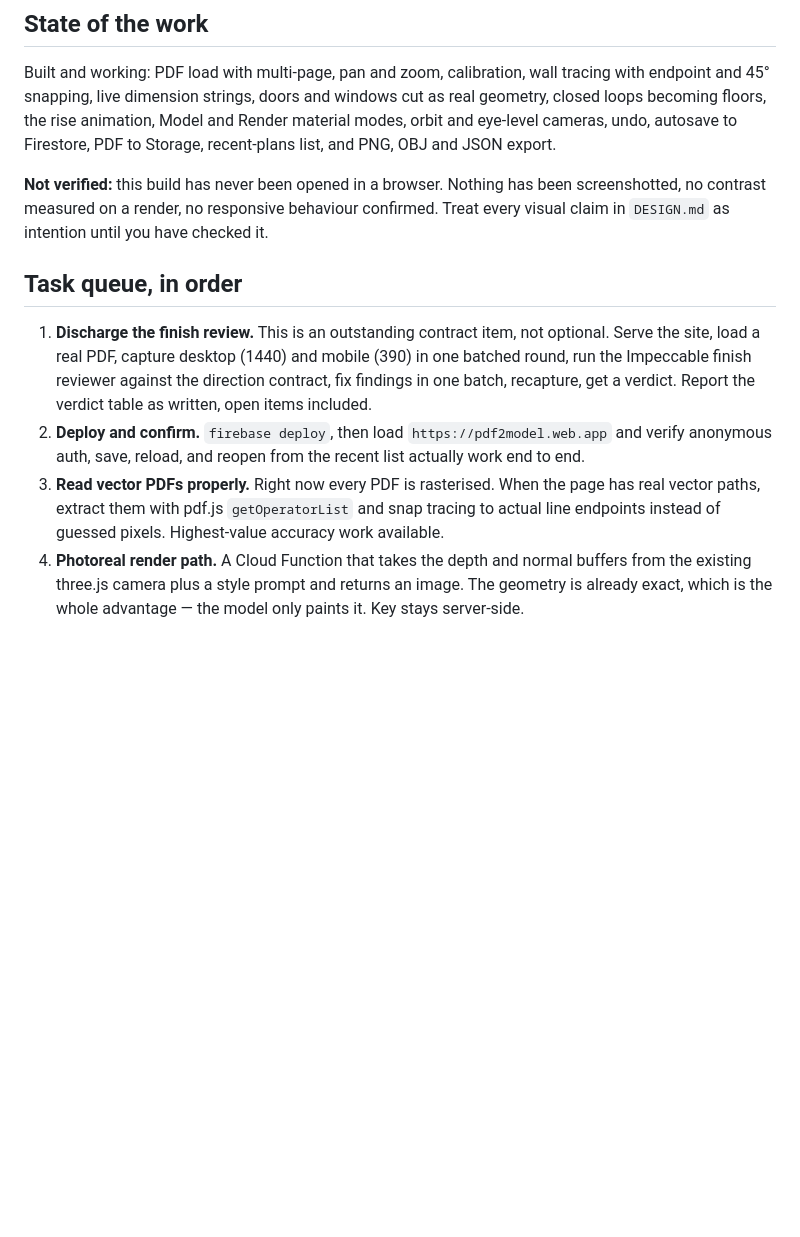
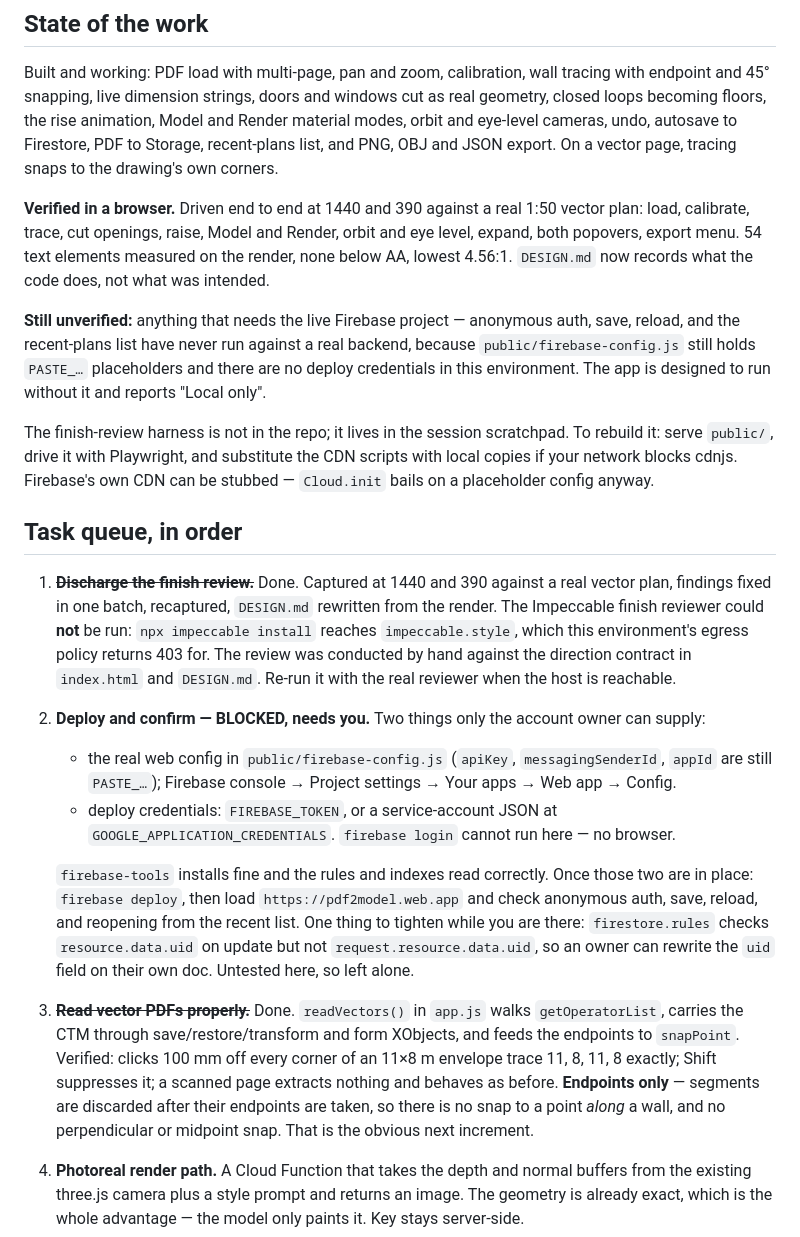
Before and after one commit to ohavs/pdf2model, a Markdown page: CLAUDE.md, the part around the change. GitHub-like rendering; blank space fills up the shorter version.

Commit message:
Record what the browser showed and what is still blocked
The finish review is discharged and the vector snap is in, so the queue and the
state of the work were both out of date. Also records the two things only the
account owner can supply for the deploy, and that the Impeccable reviewer host
is blocked by this environment's egress policy.

Co-Authored-By: Claude Opus 5 <noreply@anthropic.com>
Claude-Session: https://claude.ai/code/session_013r72V5LUhxvyCyZVMuyEGc

```diff
--- a/CLAUDE.md
+++ b/CLAUDE.md
@@ -55,23 +55,49 @@ Built and working: PDF load with multi-page, pan and zoom, calibration, wall tra
 endpoint and 45° snapping, live dimension strings, doors and windows cut as real geometry,
 closed loops becoming floors, the rise animation, Model and Render material modes, orbit and
 eye-level cameras, undo, autosave to Firestore, PDF to Storage, recent-plans list, and PNG,
-OBJ and JSON export.
+OBJ and JSON export. On a vector page, tracing snaps to the drawing's own corners.
 
-**Not verified:** this build has never been opened in a browser. Nothing has been screenshotted,
-no contrast measured on a render, no responsive behaviour confirmed. Treat every visual claim in
-`DESIGN.md` as intention until you have checked it.
+**Verified in a browser.** Driven end to end at 1440 and 390 against a real 1:50 vector plan:
+load, calibrate, trace, cut openings, raise, Model and Render, orbit and eye level, expand,
+both popovers, export menu. 54 text elements measured on the render, none below AA, lowest
+4.56:1. `DESIGN.md` now records what the code does, not what was intended.
+
+**Still unverified:** anything that needs the live Firebase project — anonymous auth, save,
+reload, and the recent-plans list have never run against a real backend, because
+`public/firebase-config.js` still holds `PASTE_…` placeholders and there are no deploy
+credentials in this environment. The app is designed to run without it and reports "Local only".
+
+The finish-review harness is not in the repo; it lives in the session scratchpad. To rebuild it:
+serve `public/`, drive it with Playwright, and substitute the CDN scripts with local copies if
+your network blocks cdnjs. Firebase's own CDN can be stubbed — `Cloud.init` bails on a
+placeholder config anyway.
 
 ## Task queue, in order
 
-1. **Discharge the finish review.** This is an outstanding contract item, not optional. Serve
-   the site, load a real PDF, capture desktop (1440) and mobile (390) in one batched round, run
-   the Impeccable finish reviewer against the direction contract, fix findings in one batch,
-   recapture, get a verdict. Report the verdict table as written, open items included.
-2. **Deploy and confirm.** `firebase deploy`, then load `https://pdf2model.web.app` and verify
-   anonymous auth, save, reload, and reopen from the recent list actually work end to end.
-3. **Read vector PDFs properly.** Right now every PDF is rasterised. When the page has real
-   vector paths, extract them with pdf.js `getOperatorList` and snap tracing to actual line
-   endpoints instead of guessed pixels. Highest-value accuracy work available.
+1. ~~**Discharge the finish review.**~~ Done. Captured at 1440 and 390 against a real vector
+   plan, findings fixed in one batch, recaptured, `DESIGN.md` rewritten from the render. The
+   Impeccable finish reviewer could **not** be run: `npx impeccable install` reaches
+   `impeccable.style`, which this environment's egress policy returns 403 for. The review was
+   conducted by hand against the direction contract in `index.html` and `DESIGN.md`. Re-run it
+   with the real reviewer when the host is reachable.
+2. **Deploy and confirm — BLOCKED, needs you.** Two things only the account owner can supply:
+   - the real web config in `public/firebase-config.js` (`apiKey`, `messagingSenderId`, `appId`
+     are still `PASTE_…`); Firebase console → Project settings → Your apps → Web app → Config.
+   - deploy credentials: `FIREBASE_TOKEN`, or a service-account JSON at
+     `GOOGLE_APPLICATION_CREDENTIALS`. `firebase login` cannot run here — no browser.
+
+   `firebase-tools` installs fine and the rules and indexes read correctly. Once those two are
+   in place: `firebase deploy`, then load `https://pdf2model.web.app` and check anonymous auth,
+   save, reload, and reopening from the recent list. One thing to tighten while you are there:
+   `firestore.rules` checks `resource.data.uid` on update but not `request.resource.data.uid`,
+   so an owner can rewrite the `uid` field on their own doc. Untested here, so left alone.
+3. ~~**Read vector PDFs properly.**~~ Done. `readVectors()` in `app.js` walks
+   `getOperatorList`, carries the CTM through save/restore/transform and form XObjects, and
+   feeds the endpoints to `snapPoint`. Verified: clicks 100 mm off every corner of an 11×8 m
+   envelope trace 11, 8, 11, 8 exactly; Shift suppresses it; a scanned page extracts nothing
+   and behaves as before. **Endpoints only** — segments are discarded after their endpoints are
+   taken, so there is no snap to a point *along* a wall, and no perpendicular or midpoint snap.
+   That is the obvious next increment.
 4. **Photoreal render path.** A Cloud Function that takes the depth and normal buffers from the
    existing three.js camera plus a style prompt and returns an image. The geometry is already
    exact, which is the whole advantage — the model only paints it. Key stays server-side.
```
